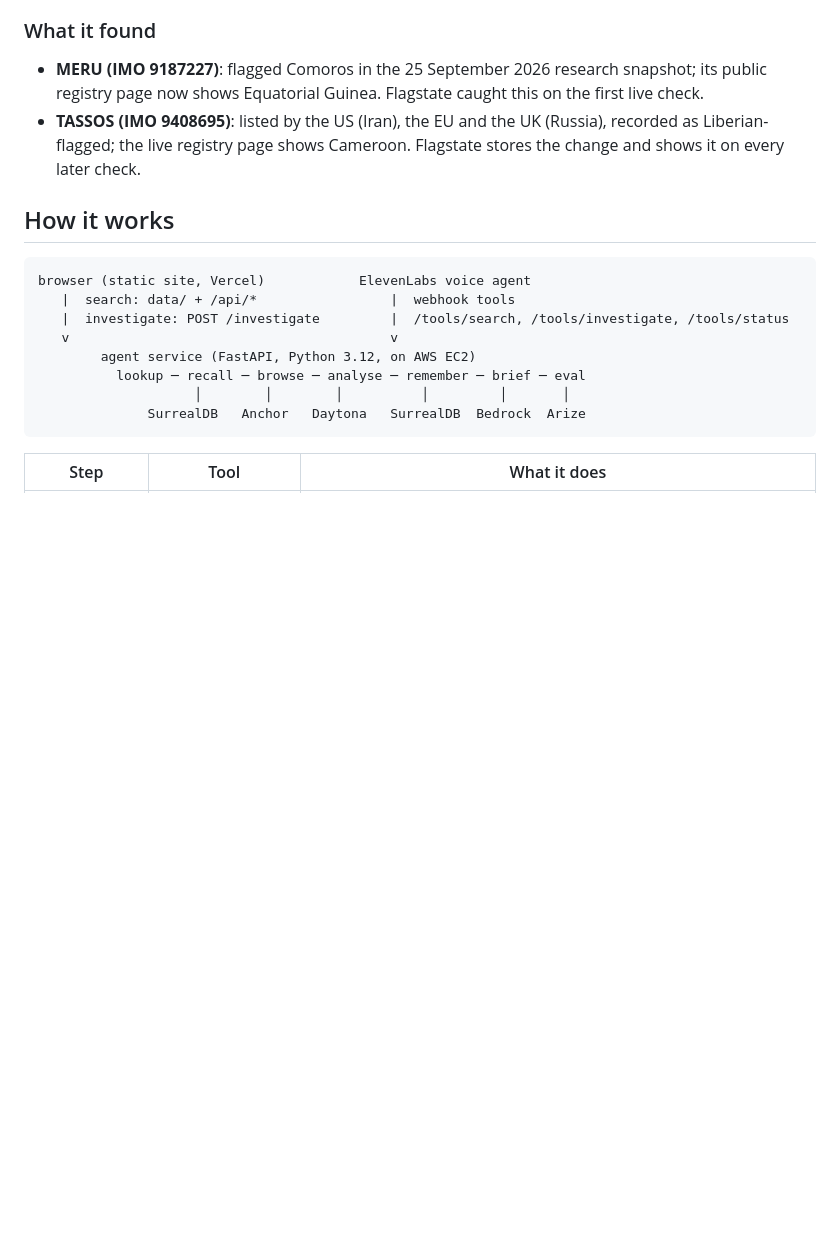
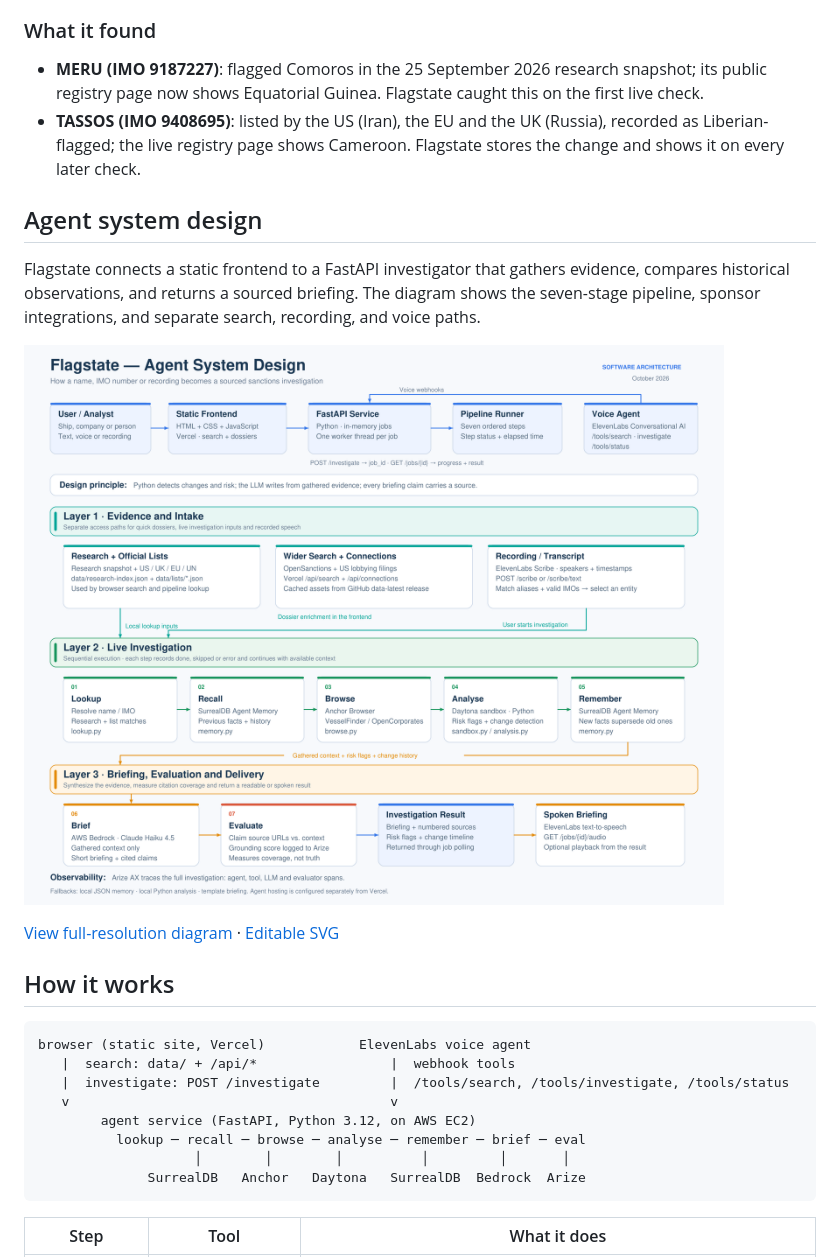
Before and after one commit to Ttheegela/flagstate, a Markdown page: README.md, the part around the change. Rendered like a GitHub page; pictures changed too: docs/Software Architecture.png (added); blank space fills up the shorter version.

Commit message:
docs: add agent system design diagram

```diff
--- a/README.md
+++ b/README.md
@@ -35,6 +35,14 @@ So a ship can sit on three sanctions lists and still sail under a flag none of t
 
 - **MERU (IMO 9187227)**: flagged Comoros in the 25 September 2026 research snapshot; its public registry page now shows Equatorial Guinea. Flagstate caught this on the first live check.
 - **TASSOS (IMO 9408695)**: listed by the US (Iran), the EU and the UK (Russia), recorded as Liberian-flagged; the live registry page shows Cameroon. Flagstate stores the change and shows it on every later check.
+
+## Agent system design
+
+Flagstate connects a static frontend to a FastAPI investigator that gathers evidence, compares historical observations, and returns a sourced briefing. The diagram shows the seven-stage pipeline, sponsor integrations, and separate search, recording, and voice paths.
+
+![Flagstate agent system design: evidence intake, live investigation, briefing, evaluation, and delivery](docs/Software%20Architecture.png)
+
+[View full-resolution diagram](docs/Software%20Architecture.png) · [Editable SVG](docs/Software%20Architecture.svg)
 
 ## How it works
 
```
Also changed, not shown: 2 other files.
